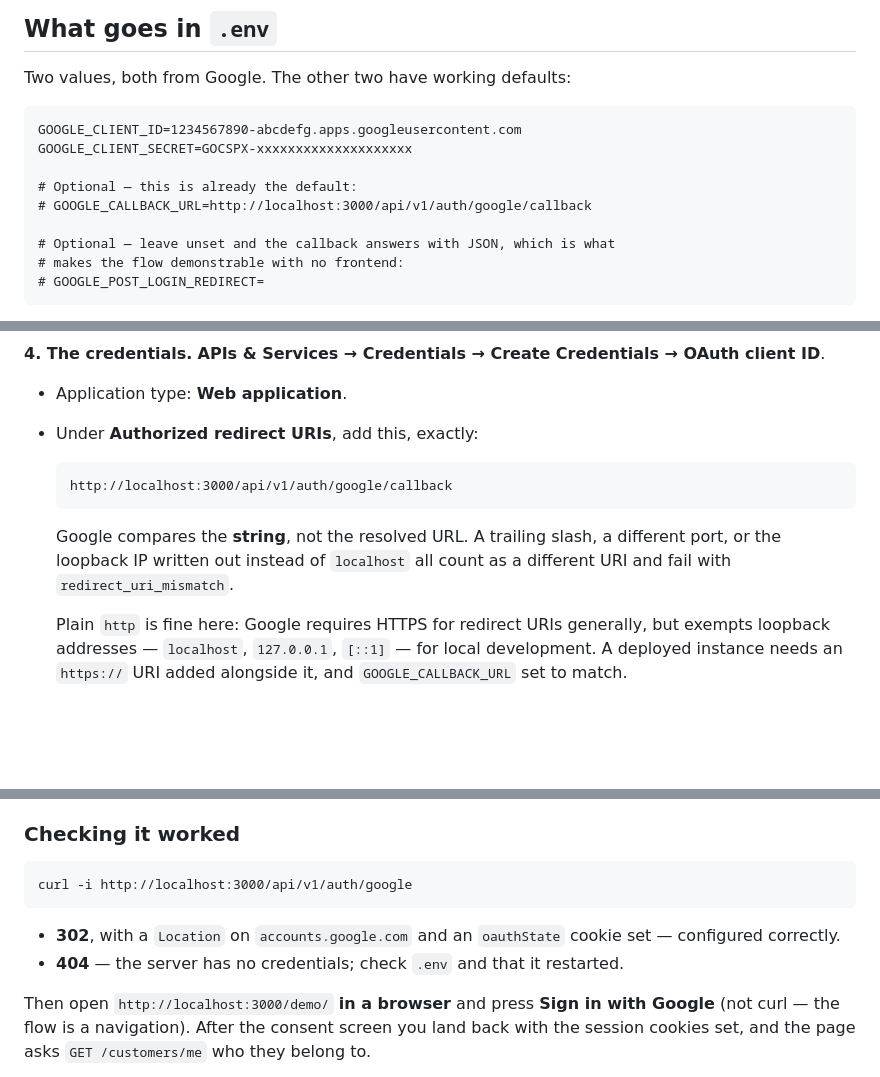
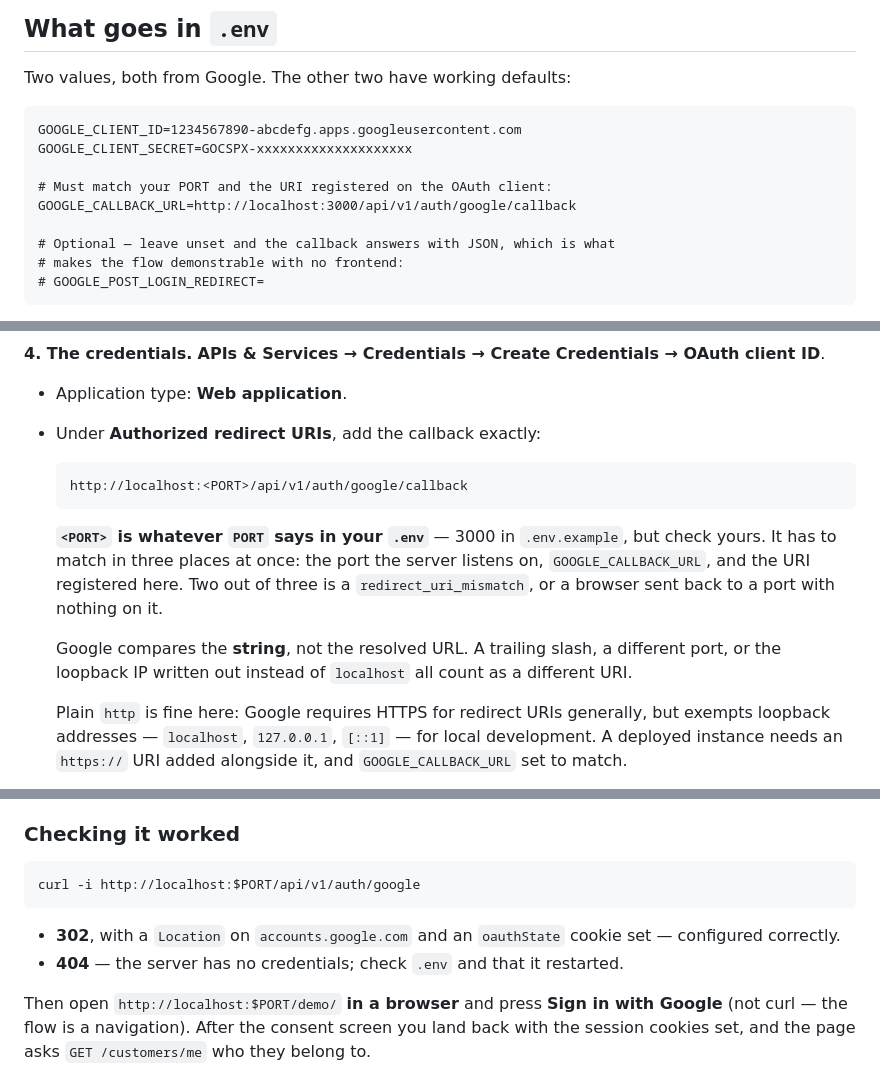
Before and after one commit to Foodlify/Group-2-Team-1, a Markdown page: docs/SOCIAL_AUTH.md, 3 parts joined by grey strips. GitHub-like rendering; blank space fills up the shorter version.

Commit message:
docs(auth): stop hardcoding port 3000 as if it were a fact
The callback port has to agree in three places — what the server
listens on, GOOGLE_CALLBACK_URL, and the URI registered on the OAuth
client. Writing 3000 into the instructions made two of them look like
constants, which is how a .env with PORT=4444 ends up with a callback
pointing at a port nothing is serving.

Co-Authored-By: Claude Opus 5 <noreply@anthropic.com>

````diff
--- a/docs/SOCIAL_AUTH.md
+++ b/docs/SOCIAL_AUTH.md
@@ -13,8 +13,8 @@ Two values, both from Google. The other two have working defaults:
 GOOGLE_CLIENT_ID=1234567890-abcdefg.apps.googleusercontent.com
 GOOGLE_CLIENT_SECRET=GOCSPX-xxxxxxxxxxxxxxxxxxxx
 
-# Optional — this is already the default:
-# GOOGLE_CALLBACK_URL=http://localhost:3000/api/v1/auth/google/callback
+# Must match your PORT and the URI registered on the OAuth client:
+GOOGLE_CALLBACK_URL=http://localhost:3000/api/v1/auth/google/callback
 
 # Optional — leave unset and the callback answers with JSON, which is what
 # makes the flow demonstrable with no frontend:
@@ -59,15 +59,21 @@ no verification.
 OAuth client ID**.
 
 - Application type: **Web application**.
-- Under **Authorized redirect URIs**, add this, exactly:
+- Under **Authorized redirect URIs**, add the callback exactly:
 
   ```
-  http://localhost:3000/api/v1/auth/google/callback
+  http://localhost:<PORT>/api/v1/auth/google/callback
   ```
+
+  **`<PORT>` is whatever `PORT` says in your `.env`** — 3000 in
+  `.env.example`, but check yours. It has to match in three places at once:
+  the port the server listens on, `GOOGLE_CALLBACK_URL`, and the URI
+  registered here. Two out of three is a `redirect_uri_mismatch`, or a browser
+  sent back to a port with nothing on it.
 
   Google compares the **string**, not the resolved URL. A trailing slash, a
   different port, or the loopback IP written out instead of `localhost` all
-  count as a different URI and fail with `redirect_uri_mismatch`.
+  count as a different URI.
 
   Plain `http` is fine here: Google requires HTTPS for redirect URIs generally,
   but exempts loopback addresses — `localhost`, `127.0.0.1`, `[::1]` — for
@@ -86,14 +92,14 @@ no library to enable and nothing to add to the project.
 ### Checking it worked
 
 ```
-curl -i http://localhost:3000/api/v1/auth/google
+curl -i http://localhost:$PORT/api/v1/auth/google
 ```
 
 - **302**, with a `Location` on `accounts.google.com` and an `oauthState`
   cookie set — configured correctly.
 - **404** — the server has no credentials; check `.env` and that it restarted.
 
-Then open `http://localhost:3000/demo/` **in a browser** and press **Sign in
+Then open `http://localhost:$PORT/demo/` **in a browser** and press **Sign in
 with Google** (not curl — the flow is a navigation). After the consent screen
 you land back with the session cookies set, and the page asks
 `GET /customers/me` who they belong to.
````
Also changed, not shown: docs/PUSH.md (+1 -1 lines).
